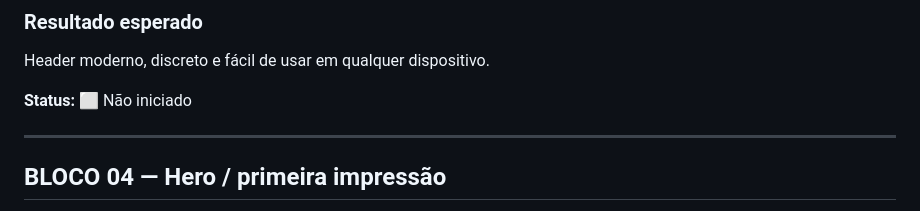
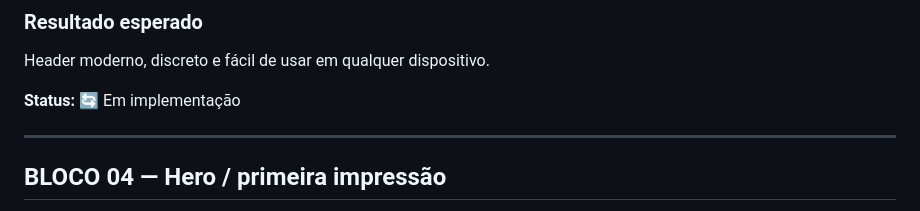
Before and after one commit to alair-code/dr-clean, a Markdown page: PLANO-REFINAMENTO-VISUAL.md, the part around the change. GitHub-like rendering.

Commit message:
docs: iniciar bloco 3 de header e navegacao

```diff
--- a/PLANO-REFINAMENTO-VISUAL.md
+++ b/PLANO-REFINAMENTO-VISUAL.md
@@ -85,7 +85,7 @@ O site deve parecer profissional e premium sem ficar exagerado.
 
 Header moderno, discreto e fácil de usar em qualquer dispositivo.
 
-**Status:** ⬜ Não iniciado
+**Status:** 🔄 Em implementação
 
 ---
 
```
